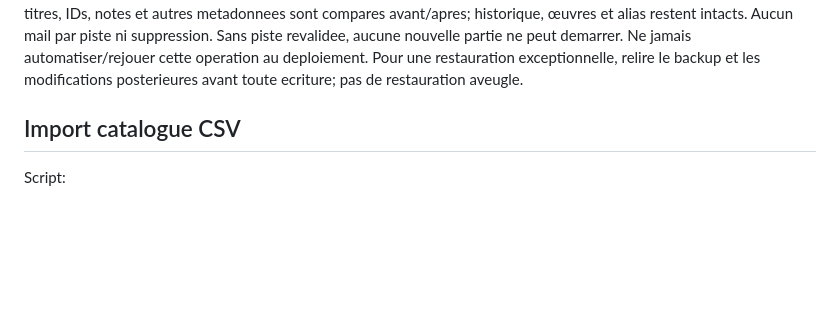
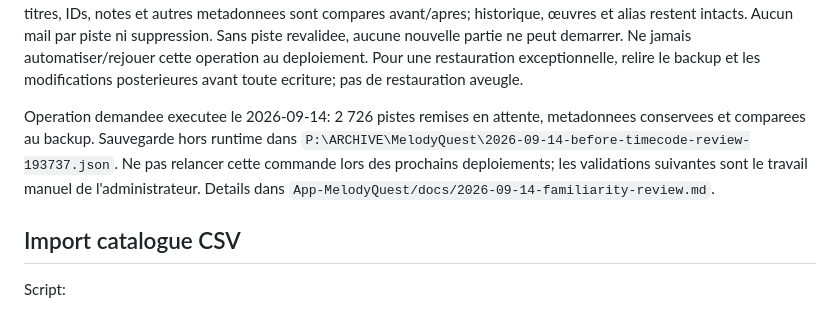
Before and after one commit to Shinederu/App-MelodyQuest-API, a Markdown page: README.md, the part around the change. Rendered like a GitHub page; blank space fills up the shorter version.

Commit message:
Record completed catalogue revalidation campaign reset

```diff
--- a/README.md
+++ b/README.md
@@ -205,6 +205,13 @@ Aucun mail par piste ni suppression. Sans piste revalidee, aucune nouvelle
 partie ne peut demarrer. Ne jamais automatiser/rejouer cette operation au
 deploiement. Pour une restauration exceptionnelle, relire le backup et les
 modifications posterieures avant toute ecriture; pas de restauration aveugle.
+
+Operation demandee executee le 2026-09-14: 2 726 pistes remises en attente,
+metadonnees conservees et comparees au backup. Sauvegarde hors runtime dans
+`P:\ARCHIVE\MelodyQuest\2026-09-14-before-timecode-review-193737.json`.
+Ne pas relancer cette commande lors des prochains deploiements; les validations
+suivantes sont le travail manuel de l'administrateur. Details dans
+`App-MelodyQuest/docs/2026-09-14-familiarity-review.md`.
 
 ## Import catalogue CSV
 
```
